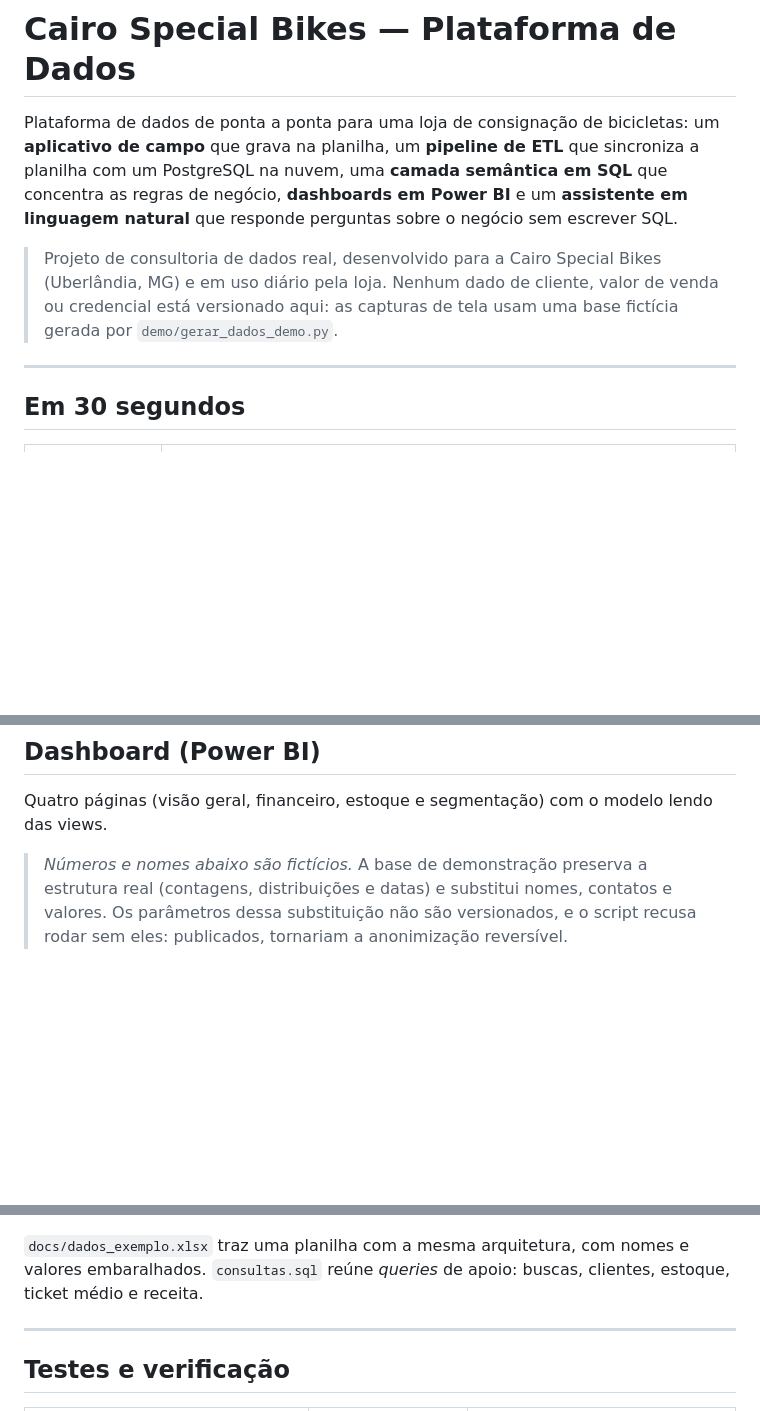
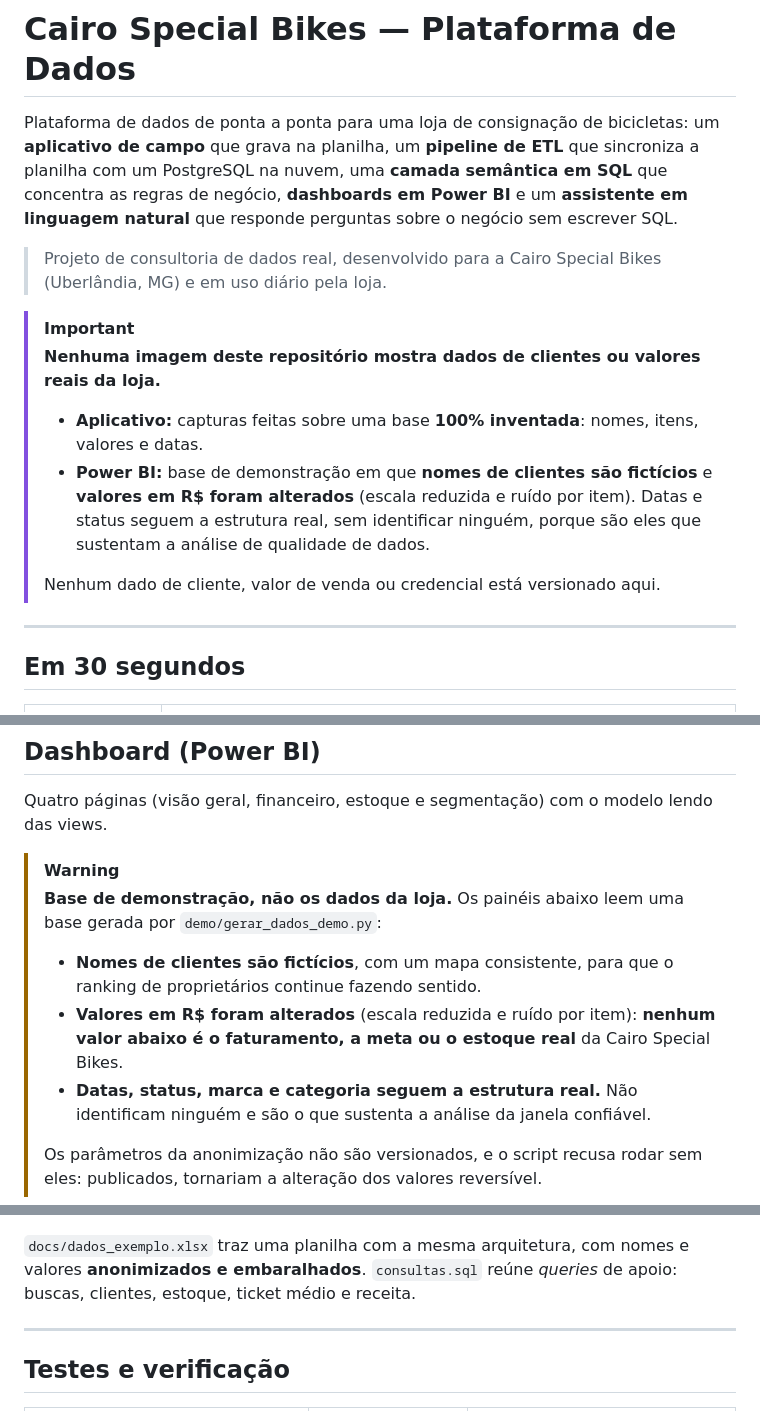
Before and after one commit to pedrinvazzz-code/Cairo-Special-Bikes, a Markdown page: README.md, 3 parts joined by grey strips. GitHub-like rendering; blank space fills up the shorter version.

```diff
--- a/README.md
+++ b/README.md
@@ -2,7 +2,14 @@
 
 Plataforma de dados de ponta a ponta para uma loja de consignação de bicicletas: um **aplicativo de campo** que grava na planilha, um **pipeline de ETL** que sincroniza a planilha com um PostgreSQL na nuvem, uma **camada semântica em SQL** que concentra as regras de negócio, **dashboards em Power BI** e um **assistente em linguagem natural** que responde perguntas sobre o negócio sem escrever SQL.
 
-> Projeto de consultoria de dados real, desenvolvido para a Cairo Special Bikes (Uberlândia, MG) e em uso diário pela loja. Nenhum dado de cliente, valor de venda ou credencial está versionado aqui: as capturas de tela usam uma base fictícia gerada por `demo/gerar_dados_demo.py`.
+> Projeto de consultoria de dados real, desenvolvido para a Cairo Special Bikes (Uberlândia, MG) e em uso diário pela loja.
+
+> [!IMPORTANT]
+> **Nenhuma imagem deste repositório mostra dados de clientes ou valores reais da loja.**
+> - **Aplicativo:** capturas feitas sobre uma base **100% inventada**: nomes, itens, valores e datas.
+> - **Power BI:** base de demonstração em que **nomes de clientes são fictícios** e **valores em R$ foram alterados** (escala reduzida e ruído por item). Datas e status seguem a estrutura real, sem identificar ninguém, porque são eles que sustentam a análise de qualidade de dados.
+>
+> Nenhum dado de cliente, valor de venda ou credencial está versionado aqui.
 
 ---
 
@@ -147,5 +157,11 @@ Uma aba do app responde em português: quanto se vendeu num mês, o que está pa
 
 Quatro páginas (visão geral, financeiro, estoque e segmentação) com o modelo lendo das views.
 
-> *Números e nomes abaixo são fictícios.* A base de demonstração preserva a estrutura real (contagens, distribuições e datas) e substitui nomes, contatos e valores. Os parâmetros dessa substituição não são versionados, e o script recusa rodar sem eles: publicados, tornariam a anonimização reversível.
+> [!WARNING]
+> **Base de demonstração, não os dados da loja.** Os painéis abaixo leem uma base gerada por `demo/gerar_dados_demo.py`:
+> - **Nomes de clientes são fictícios**, com um mapa consistente, para que o ranking de proprietários continue fazendo sentido.
+> - **Valores em R$ foram alterados** (escala reduzida e ruído por item): **nenhum valor abaixo é o faturamento, a meta ou o estoque real** da Cairo Special Bikes.
+> - **Datas, status, marca e categoria seguem a estrutura real.** Não identificam ninguém e são o que sustenta a análise da janela confiável.
+>
+> Os parâmetros da anonimização não são versionados, e o script recusa rodar sem eles: publicados, tornariam a alteração dos valores reversível.
 
@@ -158,7 +181,7 @@ Quatro páginas (visão geral, financeiro, estoque e segmentação) com o modelo
 
 ![Diagrama do banco](docs/diagrama_banco.png)
 
-`docs/dados_exemplo.xlsx` traz uma planilha com a mesma arquitetura, com nomes e valores embaralhados. `consultas.sql` reúne *queries* de apoio: buscas, clientes, estoque, ticket médio e receita.
+`docs/dados_exemplo.xlsx` traz uma planilha com a mesma arquitetura, com nomes e valores **anonimizados e embaralhados**. `consultas.sql` reúne *queries* de apoio: buscas, clientes, estoque, ticket médio e receita.
 
 ---
 
```
Also changed, not shown: other parts of README.md (+20 -10 lines).
